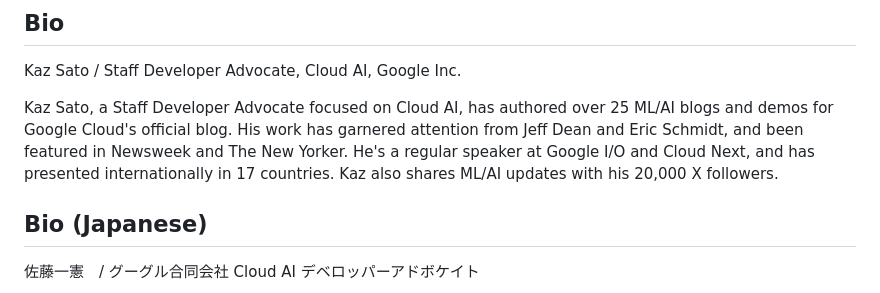
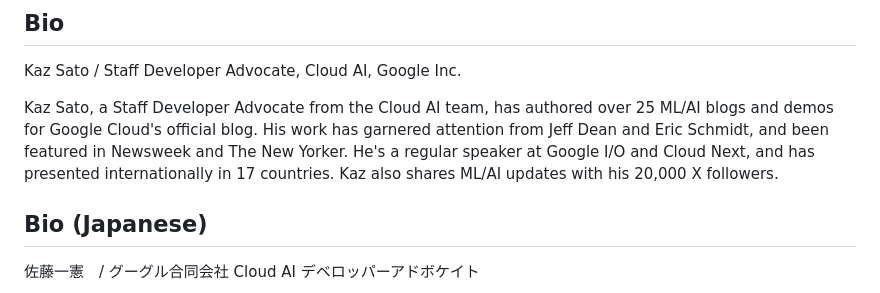
Before and after one commit to kazunori279/my-sessions-and-bio, a Markdown page: README.md, the part around the change. GitHub-like rendering.

```diff
--- a/README.md
+++ b/README.md
@@ -5,7 +5,7 @@ My past blogs and demos
 
 Kaz Sato / Staff Developer Advocate, Cloud AI, Google Inc.
 
-Kaz Sato, a Staff Developer Advocate focused on Cloud AI, has authored over 25 ML/AI blogs and demos for Google Cloud's official blog. His work has garnered attention from Jeff Dean and Eric Schmidt, and been featured in Newsweek and The New Yorker. He's a regular speaker at Google I/O and Cloud Next, and has presented internationally in 17 countries. Kaz also shares ML/AI updates with his 20,000 X followers.
+Kaz Sato, a Staff Developer Advocate from the Cloud AI team, has authored over 25 ML/AI blogs and demos for Google Cloud's official blog. His work has garnered attention from Jeff Dean and Eric Schmidt, and been featured in Newsweek and The New Yorker. He's a regular speaker at Google I/O and Cloud Next, and has presented internationally in 17 countries. Kaz also shares ML/AI updates with his 20,000 X followers.
 
 ## Bio (Japanese)
 
```
